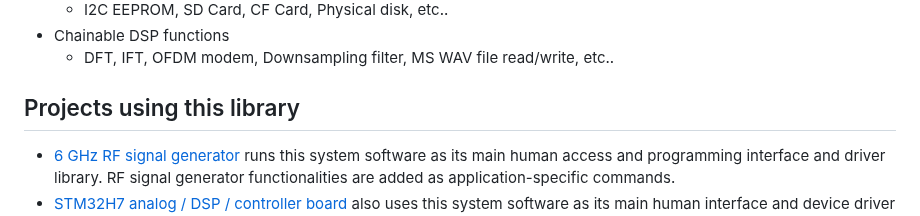
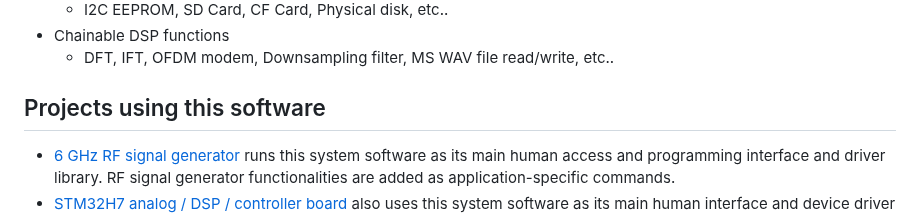
Before and after one commit to szoftveres/RF_instruments, a Markdown page: os/README.md, the part around the change. Rendered like a GitHub page.

```diff
--- a/os/README.md
+++ b/os/README.md
@@ -17,7 +17,7 @@ This software was made to be used on small single-CPU embedded systems as the ma
  * Chainable DSP functions
    * DFT, IFT, OFDM modem, Downsampling filter, MS WAV file read/write, etc..
 
-## Projects using this library
+## Projects using this software
  * [6 GHz RF signal generator](https://github.com/szoftveres/RF_instruments/tree/main/siggen) runs this system software as its main human access and programming interface and driver library. RF signal generator functionalities are added as application-specific commands.
  * [STM32H7 analog / DSP / controller board](https://github.com/szoftveres/RF_instruments/tree/main/dsp_stm32H7) also uses this system software as its main human interface and device driver library.
    * [6 GHz Vector Network Analyzer](https://github.com/szoftveres/RF_instruments/tree/main/vna)
```
Also changed, not shown: vna/README.md (+6 -0 lines), vna/GUI.png (added).
